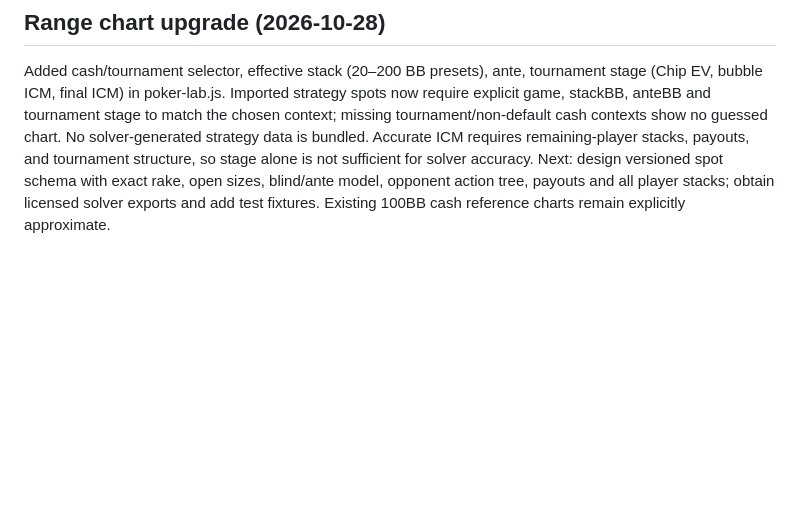
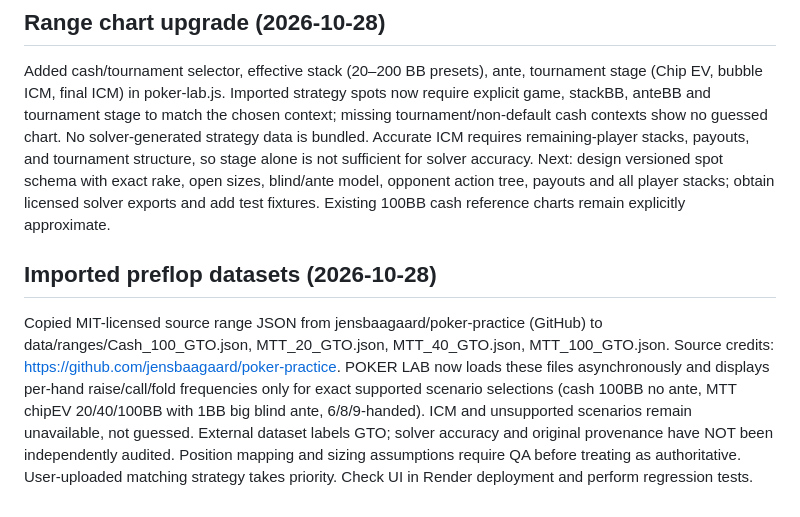
Before and after one commit to jingyeyadoumeng-bot/nuts-club-app, a Markdown page: DEVELOPMENT-HANDOFF.md, the part around the change. GitHub-like rendering; blank space fills up the shorter version.

Commit message:
Document imported MIT preflop strategy sources, limits and QA needs

```diff
--- a/DEVELOPMENT-HANDOFF.md
+++ b/DEVELOPMENT-HANDOFF.md
@@ -40,3 +40,6 @@ Owner-only AI edit request draft UI added to staff.html/staff.js. It saves text
 
 ## Range chart upgrade (2026-10-28)
 Added cash/tournament selector, effective stack (20–200 BB presets), ante, tournament stage (Chip EV, bubble ICM, final ICM) in poker-lab.js. Imported strategy spots now require explicit game, stackBB, anteBB and tournament stage to match the chosen context; missing tournament/non-default cash contexts show no guessed chart. No solver-generated strategy data is bundled. Accurate ICM requires remaining-player stacks, payouts, and tournament structure, so stage alone is not sufficient for solver accuracy. Next: design versioned spot schema with exact rake, open sizes, blind/ante model, opponent action tree, payouts and all player stacks; obtain licensed solver exports and add test fixtures. Existing 100BB cash reference charts remain explicitly approximate.
+
+## Imported preflop datasets (2026-10-28)
+Copied MIT-licensed source range JSON from jensbaagaard/poker-practice (GitHub) to data/ranges/Cash_100_GTO.json, MTT_20_GTO.json, MTT_40_GTO.json, MTT_100_GTO.json. Source credits: https://github.com/jensbaagaard/poker-practice. POKER LAB now loads these files asynchronously and displays per-hand raise/call/fold frequencies only for exact supported scenario selections (cash 100BB no ante, MTT chipEV 20/40/100BB with 1BB big blind ante, 6/8/9-handed). ICM and unsupported scenarios remain unavailable, not guessed. External dataset labels GTO; solver accuracy and original provenance have NOT been independently audited. Position mapping and sizing assumptions require QA before treating as authoritative. User-uploaded matching strategy takes priority. Check UI in Render deployment and perform regression tests.
```
